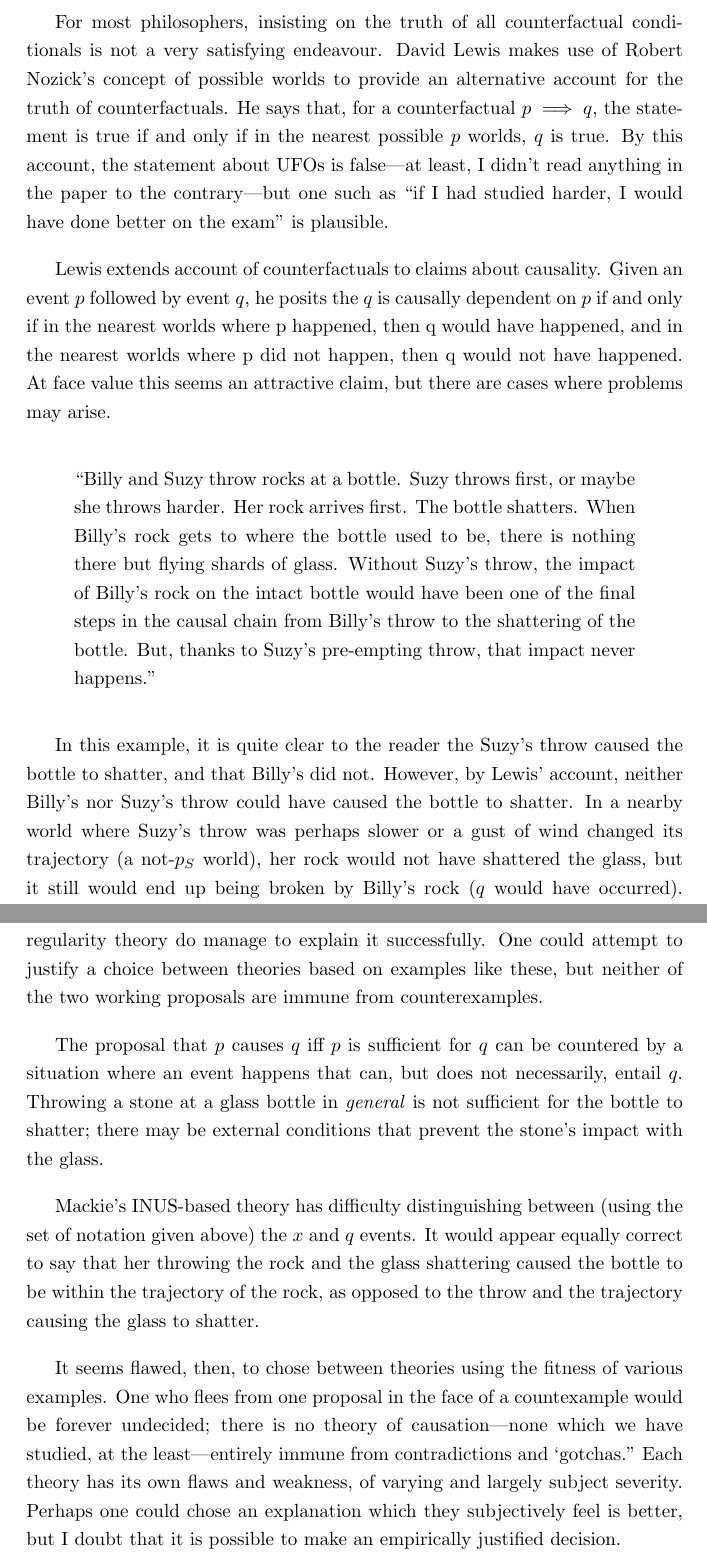
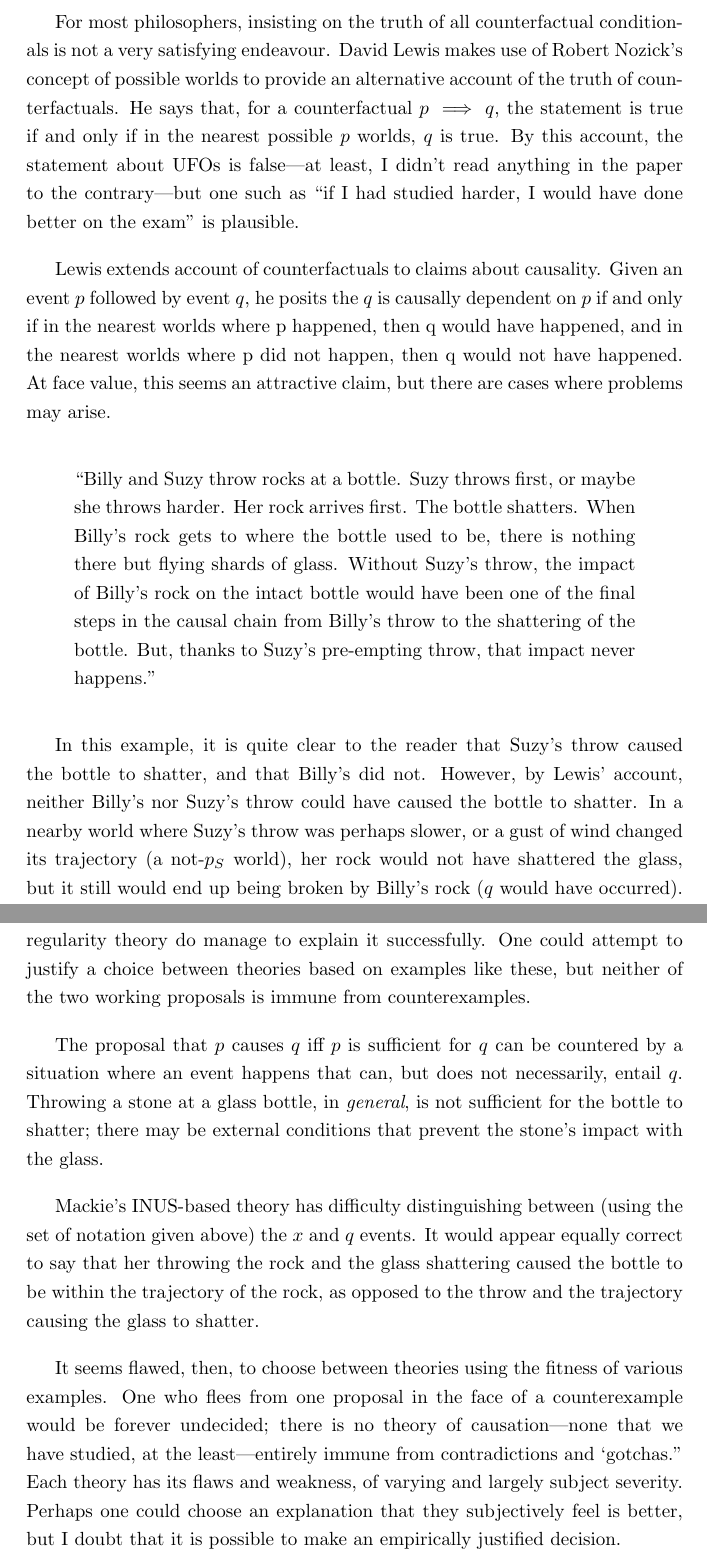
Before and after one commit to connor4312/sta247, a LaTeX document (phl232.tex): two parts of pages 2 and 4 of 4, joined at a grey line, cut so that both start at the same text. Compiled offline with pdfLaTeX.

Commit message:
Grammar fixes

```diff
--- a/phl232.tex
+++ b/phl232.tex
@@ -21,17 +21,17 @@
 Why do examples like this raise problems for counterfactual theories of causation? Do they raise similar problems for regularity theories? Could a choice between theories of these two kinds be justified on the basis of which deals with examples like this one more effectively?
 \end{displayquote}
 
-To address the issue, first let us briefly review what counterfactuals are. A conditional is a statement that relates two states or actions, `if p then q' (or, written formally, $p \implies q$). For example, the statement ``if it is not a week day, then it is a weekend,'' is a conditional. The statement is intuitive to the reader, because the truth of the antecedent necessarily entails the truth of the consequent. However, if one forms a statement in which the antecedent is \textit{always} false, then anything can truthfully be entailed by the consequent. For instance, ``if I had woken up earlier this morning, I would have seen UFOs out the window.'' This type of statement is referred to as a counterfactual conditional, which by formal logic is true.
+To address the issue, first let us briefly review what counterfactuals are. A conditional is a statement that relates two states or actions, `if p then q' (or, written formally, $p \implies q$). For example, the statement ``if it is not a weekday, then it is a weekend,'' is a conditional. The statement is intuitive to the reader because the truth of the antecedent necessarily entails the truth of the consequent. However, if one forms a statement in which the antecedent is \textit{always} false, then anything can truthfully be entailed by the consequent. For instance, ``if I had woken up earlier this morning, I would have seen UFOs out the window.'' This type of statement is referred to as a counterfactual conditional, which by formal logic is true.
 
-For most philosophers, insisting on the truth of all counterfactual conditionals is not a very satisfying endeavour. David Lewis makes use of Robert Nozick's concept of possible worlds to provide an alternative account for the truth of counterfactuals. He says that, for a counterfactual $p \implies q$, the statement is true if and only if in the nearest possible $p$ worlds, $q$ is true. By this account, the statement about UFOs is false---at least, I didn't read anything in the paper to the contrary---but one such as ``if I had studied harder, I would have done better on the exam'' is plausible.
+For most philosophers, insisting on the truth of all counterfactual conditionals is not a very satisfying endeavour. David Lewis makes use of Robert Nozick's concept of possible worlds to provide an alternative account of the truth of counterfactuals. He says that, for a counterfactual $p \implies q$, the statement is true if and only if in the nearest possible $p$ worlds, $q$ is true. By this account, the statement about UFOs is false---at least, I didn't read anything in the paper to the contrary---but one such as ``if I had studied harder, I would have done better on the exam'' is plausible.
 
-Lewis extends account of counterfactuals to claims about causality. Given an event $p$ followed by event $q$, he posits the $q$ is causally dependent on $p$ if and only if in the nearest worlds where p happened, then q would have happened, and in the nearest worlds where p did not happen, then q would not have happened. At face value this seems an attractive claim, but there are cases where problems may arise.
+Lewis extends account of counterfactuals to claims about causality. Given an event $p$ followed by event $q$, he posits the $q$ is causally dependent on $p$ if and only if in the nearest worlds where p happened, then q would have happened, and in the nearest worlds where p did not happen, then q would not have happened. At face value, this seems an attractive claim, but there are cases where problems may arise.
 
 \begin{displayquote}
 ``Billy and Suzy throw rocks at a bottle. Suzy throws first, or maybe she throws harder. Her rock arrives first. The bottle shatters. When Billy's rock gets to where the bottle used to be, there is nothing there but flying shards of glass. Without Suzy's throw, the impact of Billy's rock on the intact bottle would have been one of the final steps in the causal chain from Billy's throw to the shattering of the bottle. But, thanks to Suzy's pre-empting throw, that impact never happens.''
 \end{displayquote}
 
-In this example, it is quite clear to the reader the Suzy's throw caused the bottle to shatter, and that Billy's did not. However, by Lewis' account, neither Billy's nor Suzy's throw could have caused the bottle to shatter. In a nearby world where Suzy's throw was perhaps slower or a gust of wind changed its trajectory (a not-$p_S$ world), her rock would not have shattered the glass, but it still would end up being broken by Billy's rock ($q$ would have occurred). Likewise, in the current world, Billy's throw was ineffective (not-$p_B$), but the glass still shattered ($q$ occurred).
+In this example, it is quite clear to the reader that Suzy's throw caused the bottle to shatter, and that Billy's did not. However, by Lewis' account, neither Billy's nor Suzy's throw could have caused the bottle to shatter. In a nearby world where Suzy's throw was perhaps slower, or a gust of wind changed its trajectory (a not-$p_S$ world), her rock would not have shattered the glass, but it still would end up being broken by Billy's rock ($q$ would have occurred). Likewise, in the current world, Billy's throw was ineffective (not-$p_B$), but the glass still shattered ($q$ occurred).
 
 The regularity theory of causation provides some answers where Lewis' account falls short. It is focused on finding the instantiated relationship between two events, and basic proposals apply the concepts of necessity and sufficiency between $p$ and $q$. Let us evaluate the efficacy of these proposals on the given scenario.
 
@@ -56,12 +56,12 @@ In the situation involving the thrown rock, we can define $p$ to be that the roc
 
 \medbreak
 
-In the provided example, the counterfactual theory of causation fails to provide a suitable solution to the question of causation, whereas versions of the regularity theory do manage to explain it successfully. One could attempt to justify a choice between theories based on examples like these, but neither of the two working proposals are immune from counterexamples.
+In the provided example, the counterfactual theory of causation fails to provide a suitable solution to the question of causation, whereas versions of the regularity theory do manage to explain it successfully. One could attempt to justify a choice between theories based on examples like these, but neither of the two working proposals is immune from counterexamples.
 
-The proposal that $p$ causes $q$ iff $p$ is sufficient for $q$ can be countered by a situation where an event happens that can, but does not necessarily, entail $q$. Throwing a stone at a glass bottle in \textit{general} is not sufficient for the bottle to shatter; there may be external conditions that prevent the stone's impact with the glass.
+The proposal that $p$ causes $q$ iff $p$ is sufficient for $q$ can be countered by a situation where an event happens that can, but does not necessarily, entail $q$. Throwing a stone at a glass bottle, in \textit{general}, is not sufficient for the bottle to shatter; there may be external conditions that prevent the stone's impact with the glass.
 
 Mackie's INUS-based theory has difficulty distinguishing between (using the set of notation given above) the $x$ and $q$ events. It would appear equally correct to say that her throwing the rock and the glass shattering caused the bottle to be within the trajectory of the rock, as opposed to the throw and the trajectory causing the glass to shatter.
 
-It seems flawed, then, to chose between theories using the fitness of various examples. One who flees from one proposal in the face of a countexample would be forever undecided; there is no theory of causation---none which we have studied, at the least---entirely immune from contradictions and `gotchas." Each theory has its own flaws and weakness, of varying and largely subject severity. Perhaps one could chose an explanation which they subjectively feel is better, but I doubt that it is possible to make an empirically justified decision.
+It seems flawed, then, to choose between theories using the fitness of various examples. One who flees from one proposal in the face of a counterexample would be forever undecided; there is no theory of causation---none that we have studied, at the least---entirely immune from contradictions and `gotchas." Each theory has its flaws and weakness, of varying and largely subject severity. Perhaps one could choose an explanation that they subjectively feel is better, but I doubt that it is possible to make an empirically justified decision.
 
 \end{document}
```
Also changed, not shown: phl232.tex (2 more changed lines).
